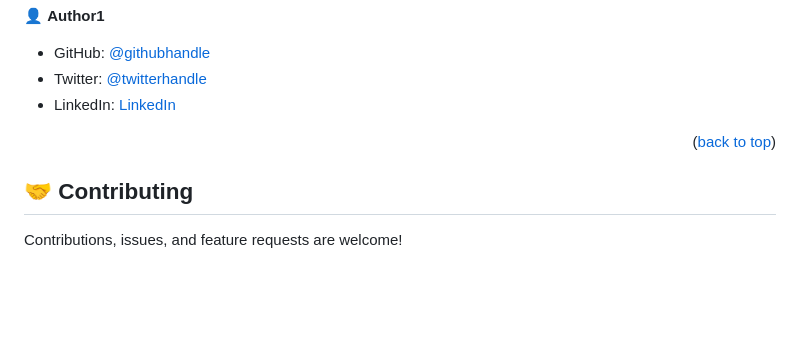
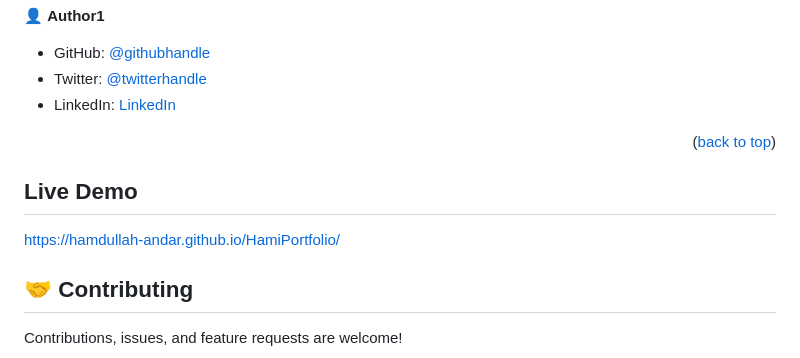
Before and after one commit to Hamdullah-Andar/HamiPortfolio, a Markdown page: README.md, the part around the change. GitHub-like rendering; blank space fills up the shorter version.

Commit message:
Update README.md
Update ReadMe file

```diff
--- a/README.md
+++ b/README.md
@@ -147,6 +147,10 @@ Example command:
 
 <!-- CONTRIBUTING -->
 
+## Live Demo <a name="livedeomo"></a>
+
+https://hamdullah-andar.github.io/HamiPortfolio/
+
 ## 🤝 Contributing <a name="contributing"></a>
 
 Contributions, issues, and feature requests are welcome!
```
